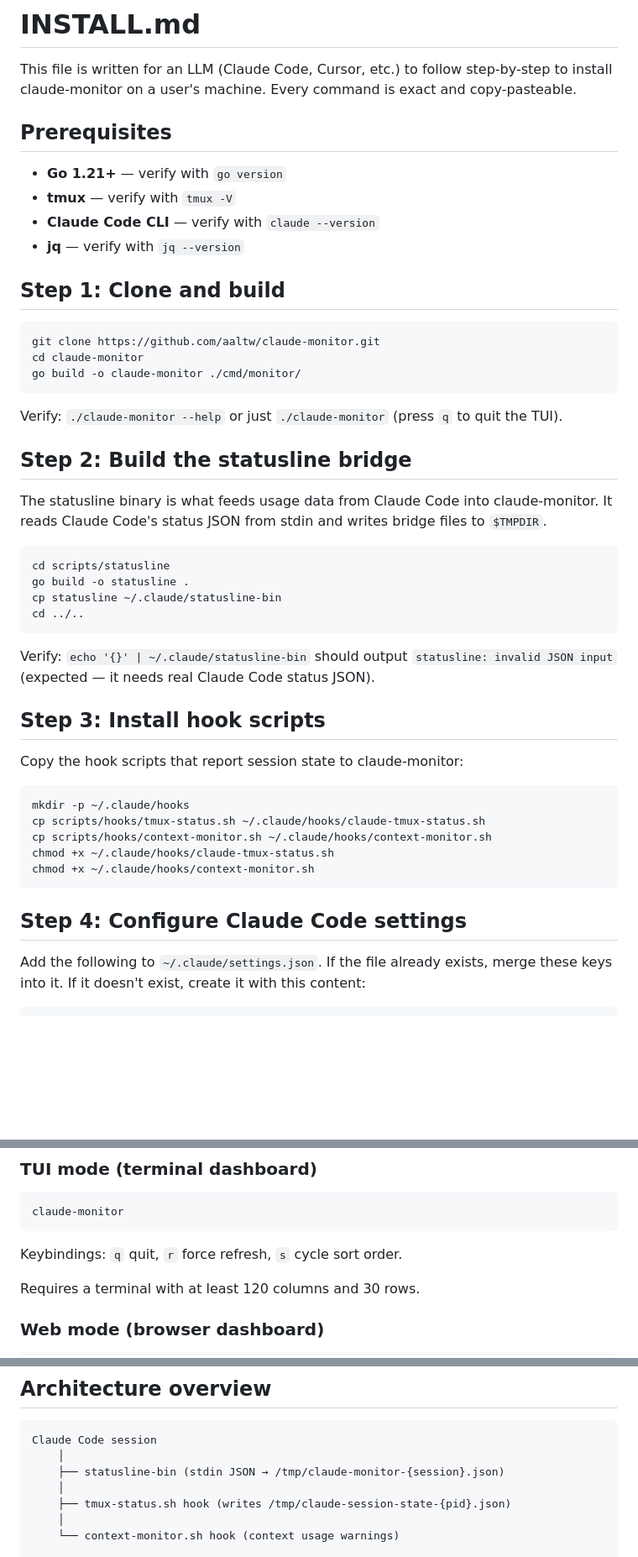
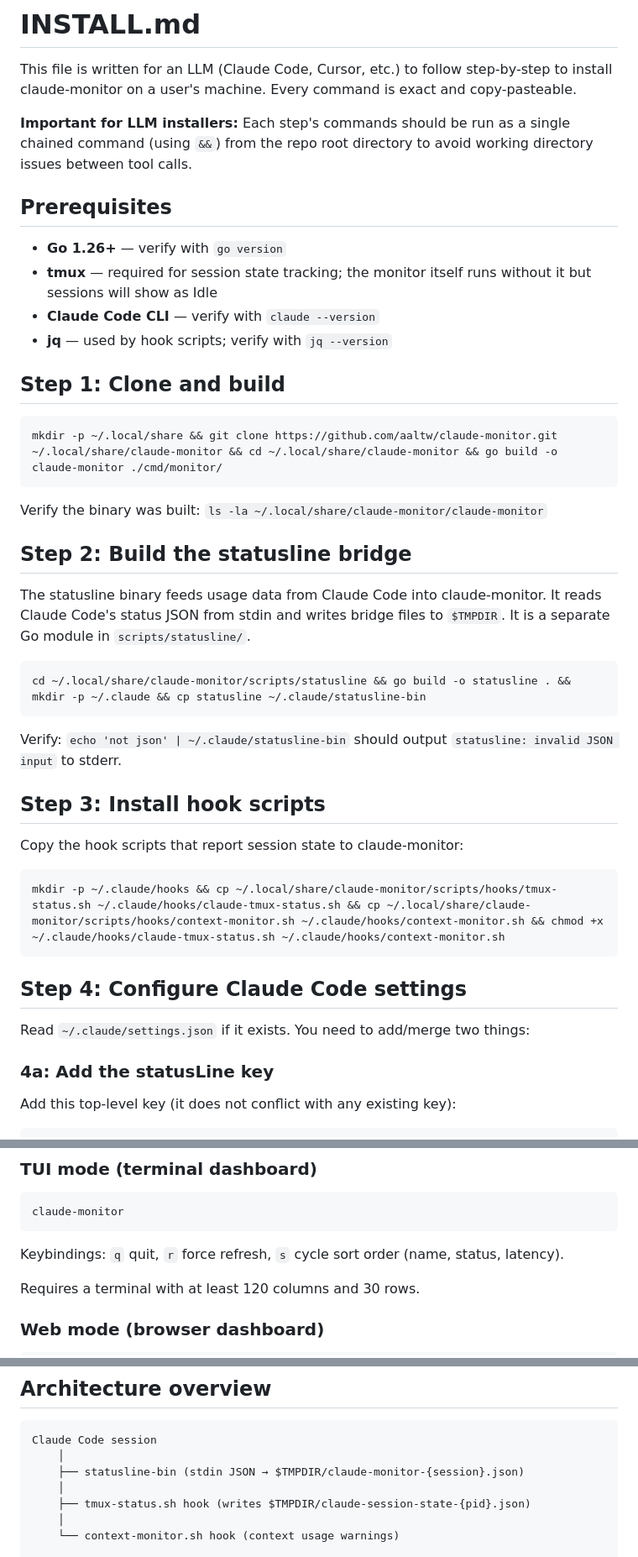
Before and after one commit to aaltw/claude-monitor, a Markdown page: INSTALL.md, 3 parts joined by grey strips. Shown at 84% size. Rendered like a GitHub page; blank space fills up the shorter version.

````diff
--- a/INSTALL.md
+++ b/INSTALL.md
@@ -2,50 +2,47 @@
 
 This file is written for an LLM (Claude Code, Cursor, etc.) to follow step-by-step to install claude-monitor on a user's machine. Every command is exact and copy-pasteable.
 
+**Important for LLM installers:** Each step's commands should be run as a single chained command (using `&&`) from the repo root directory to avoid working directory issues between tool calls.
+
 ## Prerequisites
 
-- **Go 1.21+** — verify with `go version`
-- **tmux** — verify with `tmux -V`
+- **Go 1.26+** — verify with `go version`
+- **tmux** — required for session state tracking; the monitor itself runs without it but sessions will show as Idle
 - **Claude Code CLI** — verify with `claude --version`
-- **jq** — verify with `jq --version`
+- **jq** — used by hook scripts; verify with `jq --version`
 
 ## Step 1: Clone and build
 
 ```bash
-git clone https://github.com/aaltw/claude-monitor.git
-cd claude-monitor
-go build -o claude-monitor ./cmd/monitor/
+mkdir -p ~/.local/share && git clone https://github.com/aaltw/claude-monitor.git ~/.local/share/claude-monitor && cd ~/.local/share/claude-monitor && go build -o claude-monitor ./cmd/monitor/
 ```
 
-Verify: `./claude-monitor --help` or just `./claude-monitor` (press `q` to quit the TUI).
+Verify the binary was built: `ls -la ~/.local/share/claude-monitor/claude-monitor`
 
 ## Step 2: Build the statusline bridge
 
-The statusline binary is what feeds usage data from Claude Code into claude-monitor. It reads Claude Code's status JSON from stdin and writes bridge files to `$TMPDIR`.
+The statusline binary feeds usage data from Claude Code into claude-monitor. It reads Claude Code's status JSON from stdin and writes bridge files to `$TMPDIR`. It is a separate Go module in `scripts/statusline/`.
 
 ```bash
-cd scripts/statusline
-go build -o statusline .
-cp statusline ~/.claude/statusline-bin
-cd ../..
+cd ~/.local/share/claude-monitor/scripts/statusline && go build -o statusline . && mkdir -p ~/.claude && cp statusline ~/.claude/statusline-bin
 ```
 
-Verify: `echo '{}' | ~/.claude/statusline-bin` should output `statusline: invalid JSON input` (expected — it needs real Claude Code status JSON).
+Verify: `echo 'not json' | ~/.claude/statusline-bin` should output `statusline: invalid JSON input` to stderr.
 
 ## Step 3: Install hook scripts
 
 Copy the hook scripts that report session state to claude-monitor:
 
 ```bash
-mkdir -p ~/.claude/hooks
-cp scripts/hooks/tmux-status.sh ~/.claude/hooks/claude-tmux-status.sh
-cp scripts/hooks/context-monitor.sh ~/.claude/hooks/context-monitor.sh
-chmod +x ~/.claude/hooks/claude-tmux-status.sh
-chmod +x ~/.claude/hooks/context-monitor.sh
+mkdir -p ~/.claude/hooks && cp ~/.local/share/claude-monitor/scripts/hooks/tmux-status.sh ~/.claude/hooks/claude-tmux-status.sh && cp ~/.local/share/claude-monitor/scripts/hooks/context-monitor.sh ~/.claude/hooks/context-monitor.sh && chmod +x ~/.claude/hooks/claude-tmux-status.sh ~/.claude/hooks/context-monitor.sh
 ```
 
 ## Step 4: Configure Claude Code settings
 
-Add the following to `~/.claude/settings.json`. If the file already exists, merge these keys into it. If it doesn't exist, create it with this content:
+Read `~/.claude/settings.json` if it exists. You need to add/merge two things:
+
+### 4a: Add the statusLine key
+
+Add this top-level key (it does not conflict with any existing key):
 
 ```json
@@ -125,7 +141,7 @@ Or add the build directory to `$PATH`.
 claude-monitor
 ```
 
-Keybindings: `q` quit, `r` force refresh, `s` cycle sort order.
+Keybindings: `q` quit, `r` force refresh, `s` cycle sort order (name, status, latency).
 
 Requires a terminal with at least 120 columns and 30 rows.
 
@@ -171,9 +187,9 @@ The WebSocket connection dropped. The dashboard auto-reconnects every 3 seconds.
 ```
 Claude Code session
     │
-    ├── statusline-bin (stdin JSON → /tmp/claude-monitor-{session}.json)
+    ├── statusline-bin (stdin JSON → $TMPDIR/claude-monitor-{session}.json)
     │
-    ├── tmux-status.sh hook (writes /tmp/claude-session-state-{pid}.json)
+    ├── tmux-status.sh hook (writes $TMPDIR/claude-session-state-{pid}.json)
     │
     └── context-monitor.sh hook (context usage warnings)
 
````
Also changed, not shown: other parts of INSTALL.md (+77 -58 lines).
